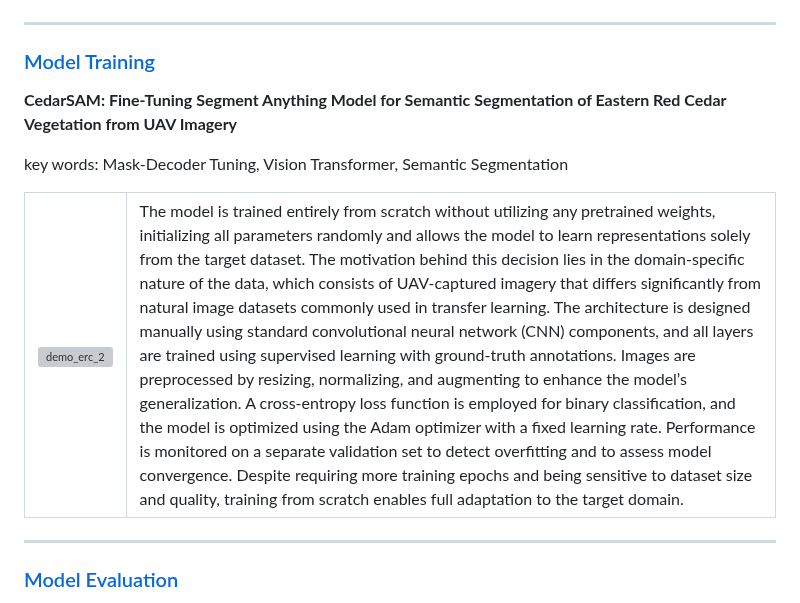
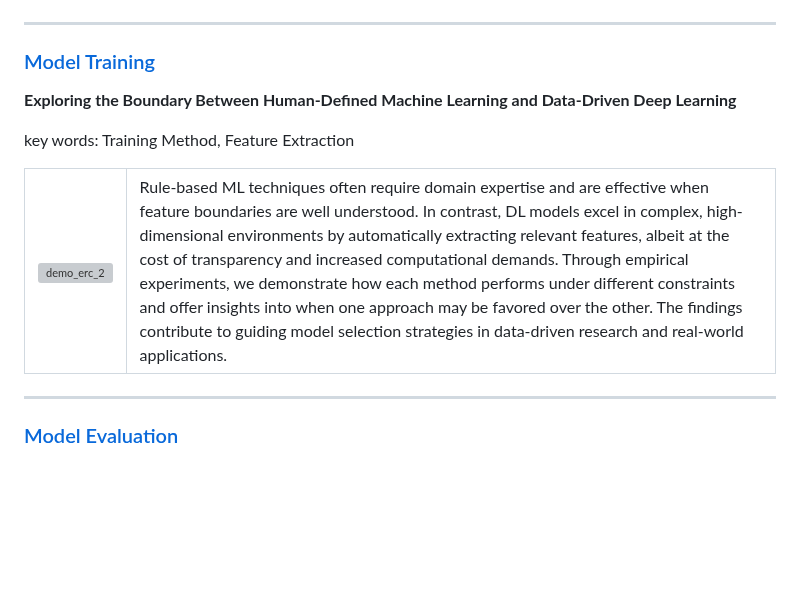
Before and after one commit to minjilee-purdue/minjilee-purdue.github.io, a Markdown page: README.md, the part around the change. Drawn GitHub-style; blank space fills up the shorter version; grey boxes are pictures that could not be loaded.

```diff
--- a/README.md
+++ b/README.md
@@ -50,9 +50,9 @@ key words: Instance Segmentation, Ground Sampling Distance, Multimodal
 ---
 
 ### [Model Training](proj/DA/README.md)
-**CedarSAM: Fine-Tuning Segment Anything Model for Semantic Segmentation of Eastern Red Cedar Vegetation from UAV Imagery**
+**Exploring the Boundary Between Human-Defined Machine Learning and Data-Driven Deep Learning**
 
-key words: Mask-Decoder Tuning, Vision Transformer, Semantic Segmentation
+key words: Training Method, Feature Extraction
 
 <table style="width: 100%; table-layout: fixed;">
   <tr>
@@ -60,7 +60,7 @@ key words: Mask-Decoder Tuning, Vision Transformer, Semantic Segmentation
       <img src="/proj/DA/mask_variations.png" alt="demo_erc_2" style="width: 100%; height: 100%; object-fit: contain;">
     </td>
     <td style="width: 60%; padding-left: 20px; vertical-align: top;">
-      The model is trained entirely from scratch without utilizing any pretrained weights, initializing all parameters randomly and allows the model to learn representations solely from the target dataset. The motivation behind this decision lies in the domain-specific nature of the data, which consists of UAV-captured imagery that differs significantly from natural image datasets commonly used in transfer learning. The architecture is designed manually using standard convolutional neural network (CNN) components, and all layers are trained using supervised learning with ground-truth annotations. Images are preprocessed by resizing, normalizing, and augmenting to enhance the model’s generalization. A cross-entropy loss function is employed for binary classification, and the model is optimized using the Adam optimizer with a fixed learning rate. Performance is monitored on a separate validation set to detect overfitting and to assess model convergence. Despite requiring more training epochs and being sensitive to dataset size and quality, training from scratch enables full adaptation to the target domain.
+      Rule-based ML techniques often require domain expertise and are effective when feature boundaries are well understood. In contrast, DL models excel in complex, high-dimensional environments by automatically extracting relevant features, albeit at the cost of transparency and increased computational demands. Through empirical experiments, we demonstrate how each method performs under different constraints and offer insights into when one approach may be favored over the other. The findings contribute to guiding model selection strategies in data-driven research and real-world applications.
     </td>
   </tr>
 </table>
```
